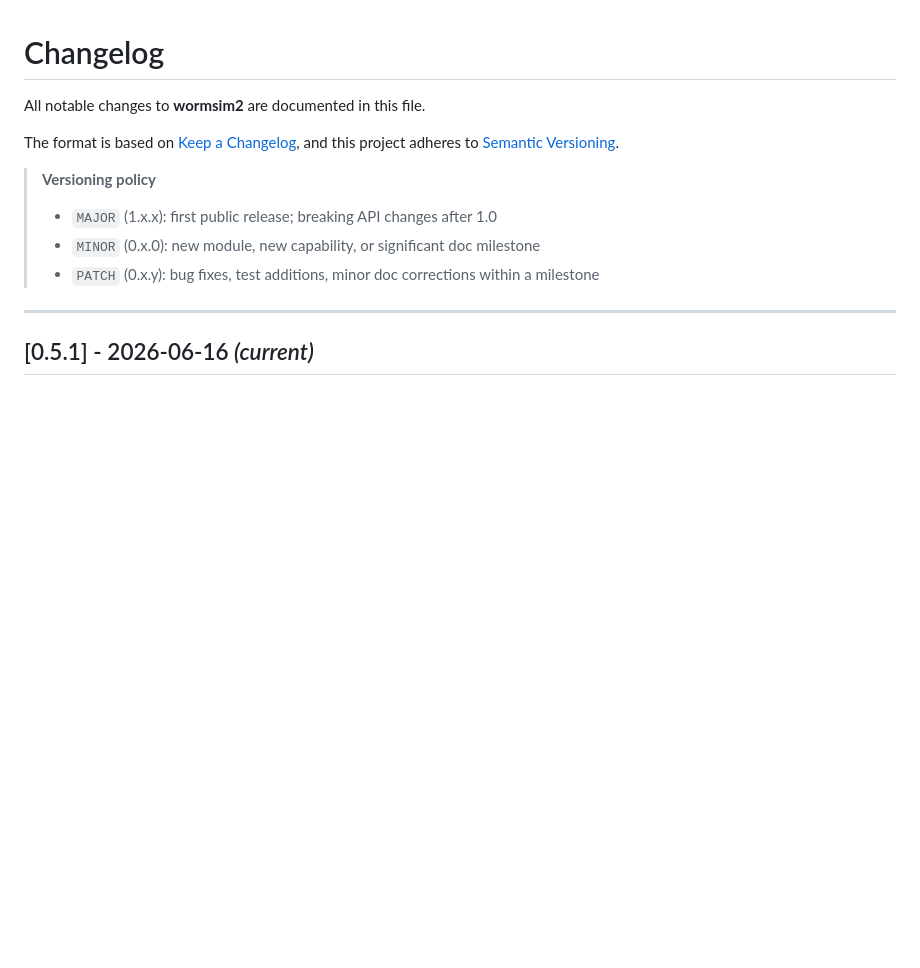
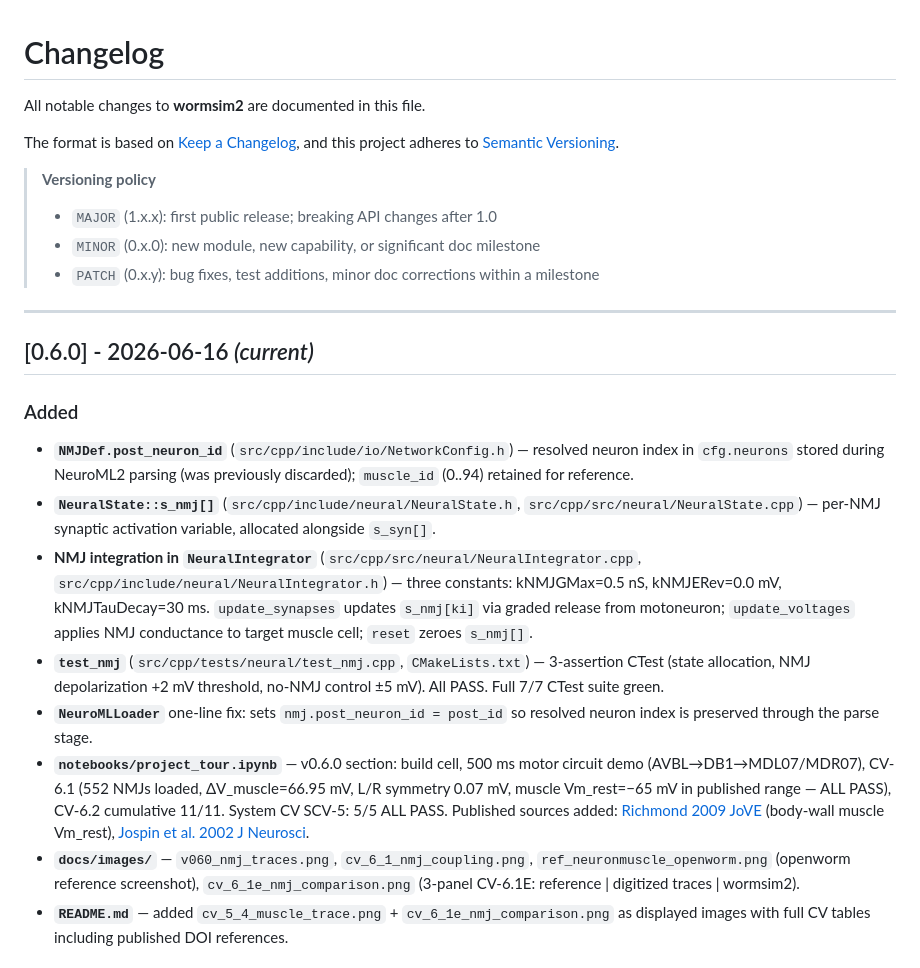
Before and after one commit to VahidGh/wormsim2, a Markdown page: CHANGELOG.md, the part around one of its changes. Drawn GitHub-style; blank space fills up the shorter version.

```diff
--- a/CHANGELOG.md
+++ b/CHANGELOG.md
@@ -12,4 +12,35 @@ and this project adheres to [Semantic Versioning](https://semver.org/spec/v2.0.0
 
 ---
 
-## [0.5.1] - 2026-06-16 *(current)*
+## [0.6.0] - 2026-06-16 *(current)*
+
+### Added
+
+- **`NMJDef.post_neuron_id`** (`src/cpp/include/io/NetworkConfig.h`) — resolved neuron
+  index in `cfg.neurons` stored during NeuroML2 parsing (was previously discarded);
+  `muscle_id` (0..94) retained for reference.
+- **`NeuralState::s_nmj[]`** (`src/cpp/include/neural/NeuralState.h`,
+  `src/cpp/src/neural/NeuralState.cpp`) — per-NMJ synaptic activation variable,
+  allocated alongside `s_syn[]`.
+- **NMJ integration in `NeuralIntegrator`** (`src/cpp/src/neural/NeuralIntegrator.cpp`,
+  `src/cpp/include/neural/NeuralIntegrator.h`) — three constants: kNMJGMax=0.5 nS,
+  kNMJERev=0.0 mV, kNMJTauDecay=30 ms. `update_synapses` updates `s_nmj[ki]` via
+  graded release from motoneuron; `update_voltages` applies NMJ conductance to target
+  muscle cell; `reset` zeroes `s_nmj[]`.
+- **`test_nmj`** (`src/cpp/tests/neural/test_nmj.cpp`, `CMakeLists.txt`) — 3-assertion
+  CTest (state allocation, NMJ depolarization +2 mV threshold, no-NMJ control ±5 mV).
+  All PASS. Full 7/7 CTest suite green.
+- **`NeuroMLLoader`** one-line fix: sets `nmj.post_neuron_id = post_id` so resolved
+  neuron index is preserved through the parse stage.
+- **`notebooks/project_tour.ipynb`** — v0.6.0 section: build cell, 500 ms motor circuit
+  demo (AVBL→DB1→MDL07/MDR07), CV-6.1 (552 NMJs loaded, ΔV_muscle=66.95 mV, L/R
+  symmetry 0.07 mV, muscle Vm_rest=−65 mV in published range — ALL PASS), CV-6.2
+  cumulative 11/11. System CV SCV-5: 5/5 ALL PASS. Published sources added:
+  [Richmond 2009 JoVE](https://doi.org/10.3791/1165) (body-wall muscle Vm_rest),
+  [Jospin et al. 2002 J Neurosci](https://doi.org/10.1523/JNEUROSCI.22-21-09265.2002).
+- **`docs/images/`** — `v060_nmj_traces.png`, `cv_6_1_nmj_coupling.png`,
+  `ref_neuronmuscle_openworm.png` (openworm reference screenshot),
+  `cv_6_1e_nmj_comparison.png` (3-panel CV-6.1E: reference | digitized traces | wormsim2).
+- **`README.md`** — added `cv_5_4_muscle_trace.png` + `cv_6_1e_nmj_comparison.png` as
+  displayed images with full CV tables including published DOI references.
+
```
Also changed, not shown: other parts of CHANGELOG.md (+3 -0 lines), README.md (+31 -14 lines), docs/file-registry.md (+5 -0 lines), docs/images/cv_6_1_nmj_coupling.png (added), docs/images/cv_6_1e_nmj_comparison.png (added), docs/images/ref_neuronmuscle_openworm.png (added), docs/images/v060_nmj_traces.png (added), 10 other files.
